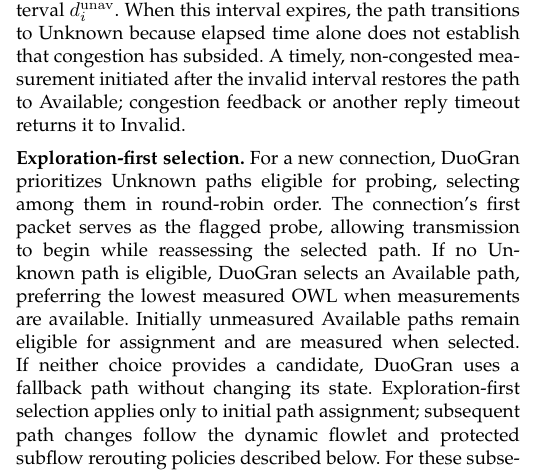
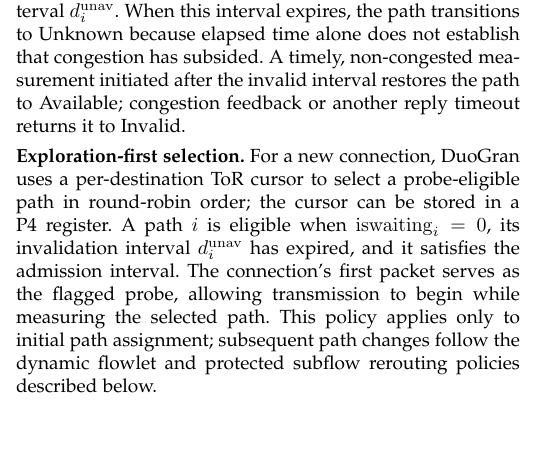
Before and after one commit to MUN-DML/tpds_draft, a LaTeX paper (Source/prolet.tex): part of one column of page 5 of 12, cut so that both start at the same text, the shorter picture padded with empty space. Compiled offline with pdfLaTeX.

Commit message:
Clarify exploration selection and relocate candidate-set definition

```diff
--- a/Source/prolet.tex
+++ b/Source/prolet.tex
@@ -259,7 +259,7 @@
 \textbf{Path-state management.} Each path is classified as Available, Invalid, or Unknown. All paths are initially Available, allowing transmission before measurements have been collected. Available denotes eligibility for selection rather than guaranteed congestion-free forwarding. Congestion feedback or a reply timeout makes the path Invalid for an interval $d_i^{\mathrm{unav}}$. When this interval expires, the path transitions to Unknown because elapsed time alone does not establish that congestion has subsided. A timely, non-congested measurement initiated after the invalid interval restores the path to Available; congestion feedback or another reply timeout returns it to Invalid.
 
 \noindent
-\textbf{Exploration-first selection.} For a new connection, DuoGran prioritizes Unknown paths eligible for probing, selecting among them in round-robin order. The connection's first packet serves as the flagged probe, allowing transmission to begin while reassessing the selected path. If no Unknown path is eligible, DuoGran selects an Available path, preferring the lowest measured OWL when measurements are available. Initially unmeasured Available paths remain eligible for assignment and are measured when selected. If neither choice provides a candidate, DuoGran uses a fallback path without changing its state. Exploration-first selection applies only to initial path assignment; subsequent path changes follow the dynamic flowlet and protected subflow rerouting policies described below. For these subsequent decisions, $A_{s,d}$ denotes the set of Available paths with OWL measurements between source ToR $s$ and destination ToR $d$.
+\textbf{Exploration-first selection.} For a new connection, DuoGran uses a per-destination ToR cursor to select a probe-eligible path in round-robin order; the cursor can be stored in a P4 register. A path $i$ is eligible when $\mathrm{iswaiting}_i=0$, its invalidation interval $d_i^{\mathrm{unav}}$ has expired, and it satisfies the admission interval. The connection's first packet serves as the flagged probe, allowing transmission to begin while measuring the selected path. This policy applies only to initial path assignment; subsequent path changes follow the dynamic flowlet and protected subflow rerouting policies described below.
 
 \noindent
 \textbf{Clock offsets.} DuoGran compares paths between the same source--destination ToR pair. A constant clock offset adds the same bias to their OWL measurements, preserving path ranking and cancelling in the delay difference between the current and candidate paths. It also cancels between consecutive measurements when computing latency changes. These calculations therefore tolerate a fixed clock offset, provided that it remains stable over the relevant measurement interval. Time-varying offsets can affect the estimates.
```
Also changed, not shown: Source/prolet.tex (2 more changed lines).
